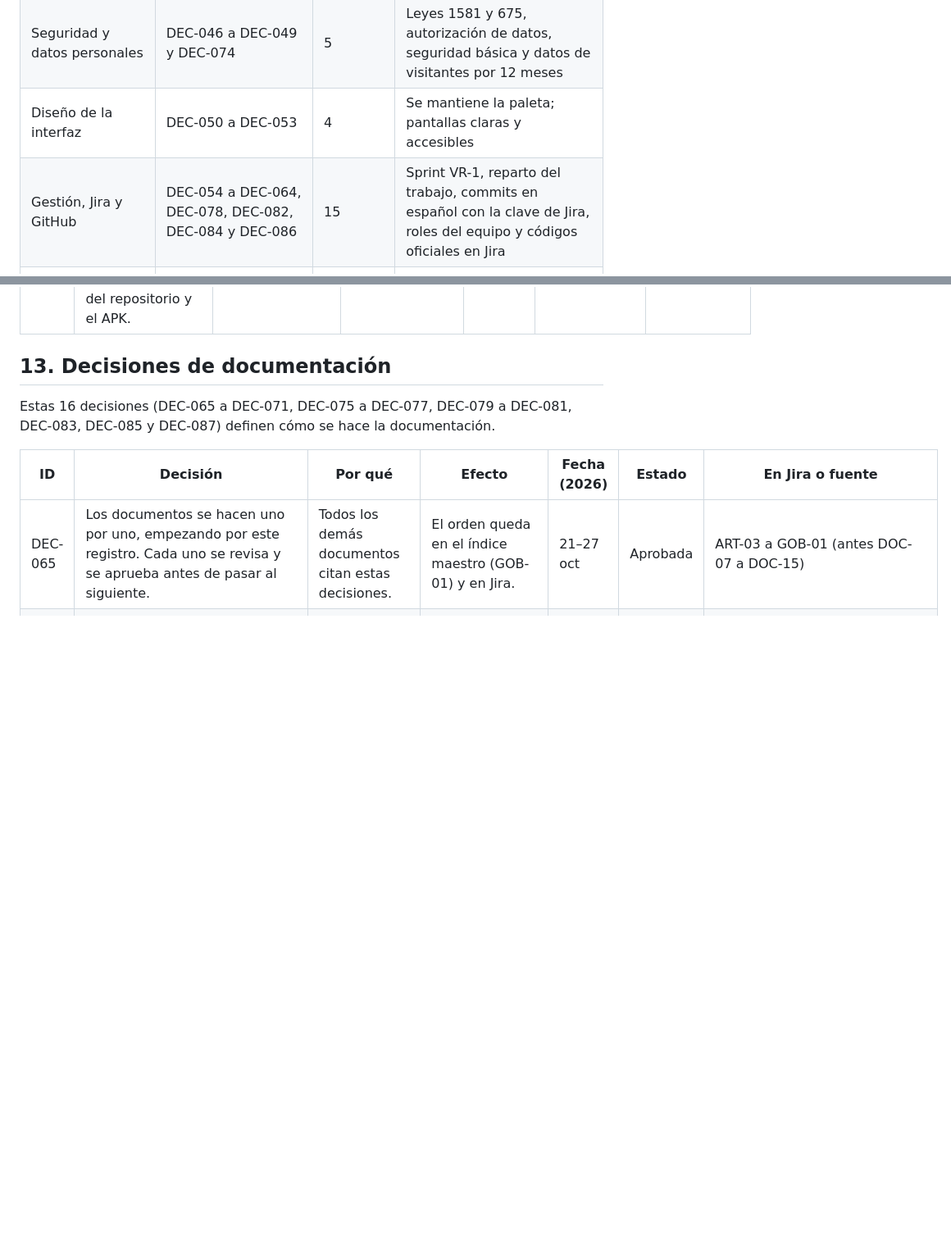
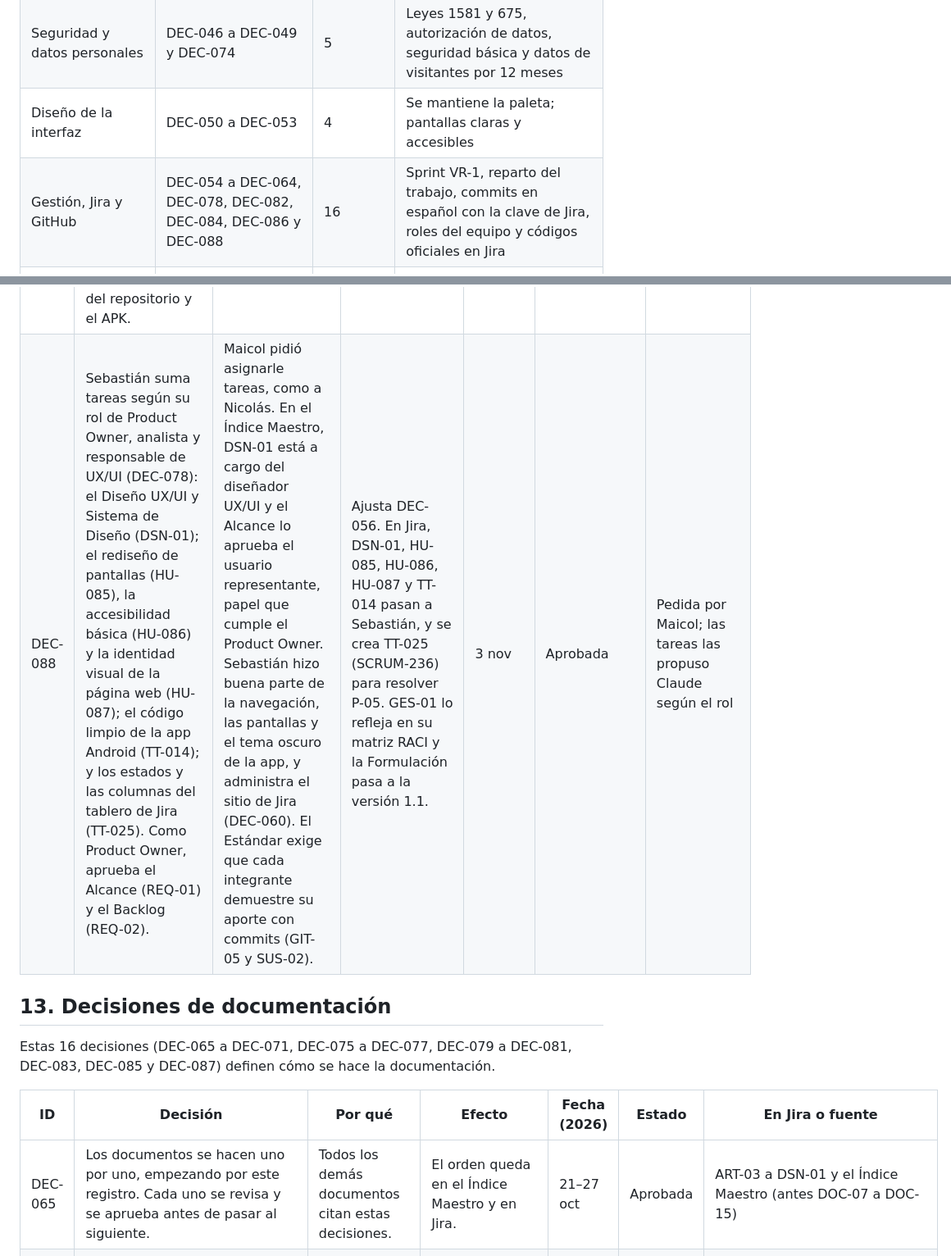
Before and after one commit to MAICOL-ESNEIDER/domux-ga4, a Markdown page: docs/adr/registro-decisiones.md, 2 parts joined by grey strips. Shown at 82% size. GitHub-like rendering; blank space fills up the shorter version.

```diff
--- a/docs/adr/registro-decisiones.md
+++ b/docs/adr/registro-decisiones.md
@@ -108,7 +109,7 @@ Hay 87 decisiones: 86 aprobadas y 1 reemplazada (DEC-064).
 | Tecnología y arquitectura | DEC-036 a DEC-045 | 10 | Flask, Kotlin y PostgreSQL con Flask-Migrate; pocas tecnologías; código limpio |
 | Seguridad y datos personales | DEC-046 a DEC-049 y DEC-074 | 5 | Leyes 1581 y 675, autorización de datos, seguridad básica y datos de visitantes por 12 meses |
 | Diseño de la interfaz | DEC-050 a DEC-053 | 4 | Se mantiene la paleta; pantallas claras y accesibles |
-| Gestión, Jira y GitHub | DEC-054 a DEC-064, DEC-078, DEC-082, DEC-084 y DEC-086 | 15 | Sprint VR-1, reparto del trabajo, commits en español con la clave de Jira, roles del equipo y códigos oficiales en Jira |
+| Gestión, Jira y GitHub | DEC-054 a DEC-064, DEC-078, DEC-082, DEC-084, DEC-086 y DEC-088 | 16 | Sprint VR-1, reparto del trabajo, commits en español con la clave de Jira, roles del equipo y códigos oficiales en Jira |
 | Documentación | DEC-065 a DEC-071, DEC-075 a DEC-077, DEC-079 a DEC-081, DEC-083, DEC-085 y DEC-087 | 16 | Formatos del profesor como guía oficial, registro en docs/adr, declaración formal de IA, y portadas con DOMUX y la fila del instructor en blanco |
 
 ## 5. Decisiones de alcance y versiones
@@ -238,5 +239,6 @@ Estas 15 decisiones (DEC-054 a DEC-064, DEC-078, DEC-082, DEC-084 y DEC-086) ord
 | DEC-084 | Orden de trabajo: primero se termina la documentación; después se completa el desarrollo de la app, la web y el servidor para que coincidan con las decisiones y los documentos; y al final se prepara un plan de estudio para sustentar el proyecto y el código. La excepción es la seguridad urgente: las contraseñas de prueba publicadas en el README se cambian ya. | Lo pidió Maicol. El Estándar exige que cada integrante explique y modifique el código en vivo (SUS-05), y las contraseñas publicadas son causal de suspensión de la evaluación (CRT-02). | Al terminar el desarrollo se revisa que cada documento coincida con el producto (causal CRT-08). Nuevas tareas en Jira para lo que falta del Estándar y para el plan de estudio. | 3 nov | Aprobada | Decisión de Maicol |
 | DEC-086 | Nicolás suma tareas para que su aporte sea mayor y se vea en GitHub: la matriz de trazabilidad (TRZ-01), los diagramas de arquitectura y de secuencia de ARQ-01, las pruebas automáticas de lo nuevo (TT-012) y el pipeline de integración continua (TT-021). Conserva el plan de pruebas, los manuales, el informe de cierre, la lista de chequeo, la guía del repositorio y el APK. | Maicol pidió que Nicolás no siga con lo mínimo. El Índice Maestro pone la matriz de trazabilidad a cargo del responsable de calidad, Nicolás hizo los primeros diagramas del proyecto, y el Estándar exige que cada integrante demuestre su aporte con commits (GIT-05 y SUS-02). | Ajusta DEC-056. Las tareas se reasignan en Jira y se crea la tarea de diagramas de ARQ-01. | 3 nov | Aprobada | Decisión de Maicol |
+| DEC-088 | Sebastián suma tareas según su rol de Product Owner, analista y responsable de UX/UI (DEC-078): el Diseño UX/UI y Sistema de Diseño (DSN-01); el rediseño de pantallas (HU-085), la accesibilidad básica (HU-086) y la identidad visual de la página web (HU-087); el código limpio de la app Android (TT-014); y los estados y las columnas del tablero de Jira (TT-025). Como Product Owner, aprueba el Alcance (REQ-01) y el Backlog (REQ-02). | Maicol pidió asignarle tareas, como a Nicolás. En el Índice Maestro, DSN-01 está a cargo del diseñador UX/UI y el Alcance lo aprueba el usuario representante, papel que cumple el Product Owner. Sebastián hizo buena parte de la navegación, las pantallas y el tema oscuro de la app, y administra el sitio de Jira (DEC-060). El Estándar exige que cada integrante demuestre su aporte con commits (GIT-05 y SUS-02). | Ajusta DEC-056. En Jira, DSN-01, HU-085, HU-086, HU-087 y TT-014 pasan a Sebastián, y se crea TT-025 (SCRUM-236) para resolver P-05. GES-01 lo refleja en su matriz RACI y la Formulación pasa a la versión 1.1. | 3 nov | Aprobada | Pedida por Maicol; las tareas las propuso Claude según el rol |
 
 ## 13. Decisiones de documentación
 
@@ -244,7 +246,7 @@ Estas 16 decisiones (DEC-065 a DEC-071, DEC-075 a DEC-077, DEC-079 a DEC-081, DE
 
 | ID | Decisión | Por qué | Efecto | Fecha (2026) | Estado | En Jira o fuente |
 | --- | --- | --- | --- | --- | --- | --- |
-| DEC-065 | Los documentos se hacen uno por uno, empezando por este registro. Cada uno se revisa y se aprueba antes de pasar al siguiente. | Todos los demás documentos citan estas decisiones. | El orden queda en el índice maestro (GOB-01) y en Jira. | 21–27 oct | Aprobada | ART-03 a GOB-01 (antes DOC-07 a DOC-15) |
+| DEC-065 | Los documentos se hacen uno por uno, empezando por este registro. Cada uno se revisa y se aprueba antes de pasar al siguiente. | Todos los demás documentos citan estas decisiones. | El orden queda en el Índice Maestro y en Jira. | 21–27 oct | Aprobada | ART-03 a DSN-01 y el Índice Maestro (antes DOC-07 a DOC-15) |
 | DEC-066 | Los documentos se escriben en Claude Docs, exportables a Word, y se ajustan a plantillas del SENA si el profesor las entrega. | Se pueden editar, comentar y exportar. | Cada documento se exporta como .docx a su carpeta del repositorio. | 27–29 oct | Aprobada | Repositorio, carpeta Documentacion\_Proyecto\_ADSO |
 | DEC-067 | No se ponen nombres de instructores en la documentación ni en el desarrollo. | No es necesario para el proyecto. | Las portadas solo llevan a los aprendices; la fila del instructor queda con el nombre en blanco (DEC-077). | 21–27 oct | Aprobada | Encuesta, pregunta A6 |
 | DEC-068 | La documentación describe la versión reducida y deja anotado lo que es de la completa. | La entrega del 1 de diciembre evalúa la reducida. | Cada documento marca lo que es de la completa. | 27–29 oct | Aprobada | — |
```
Also changed, not shown: other parts of docs/adr/registro-decisiones.md (+14 -13 lines).
